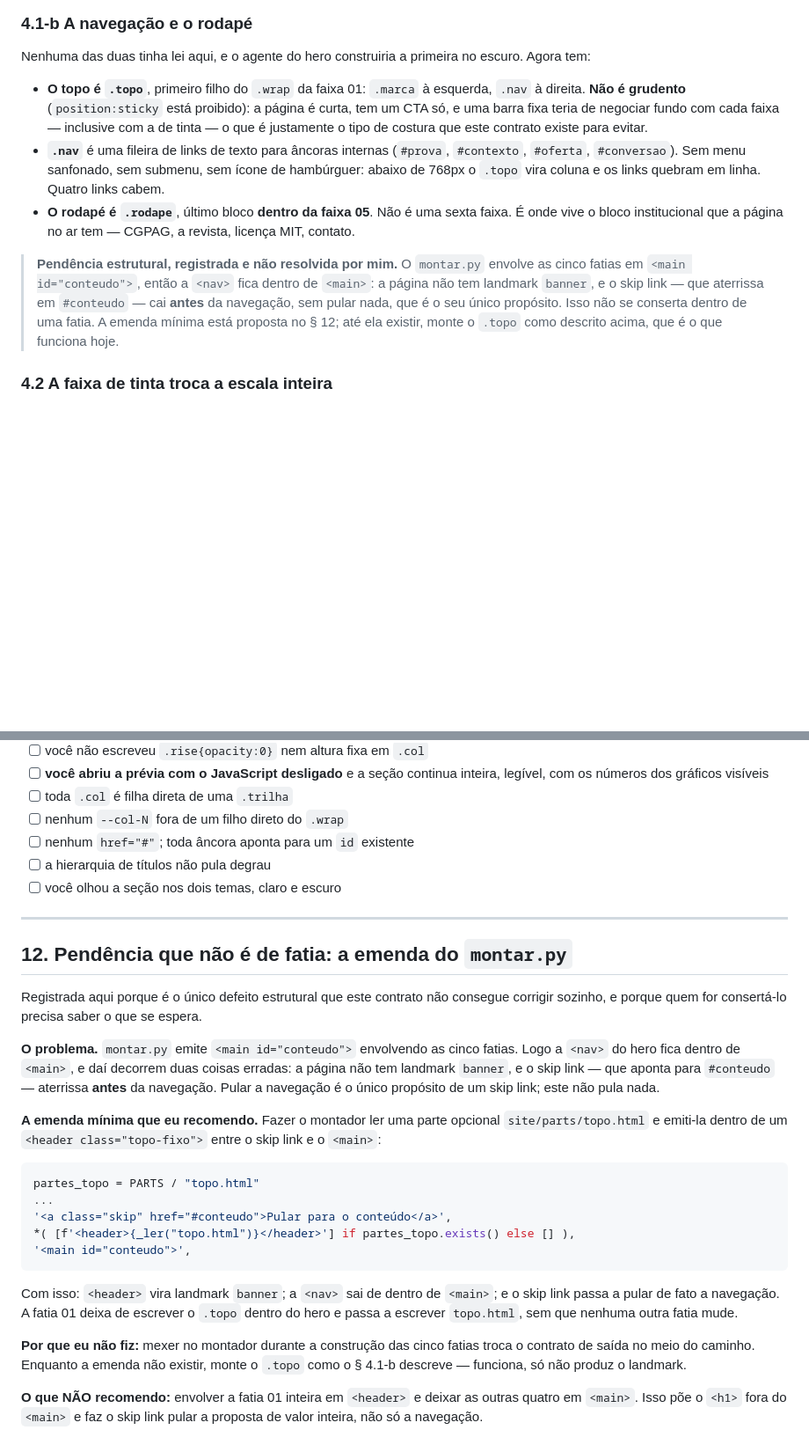
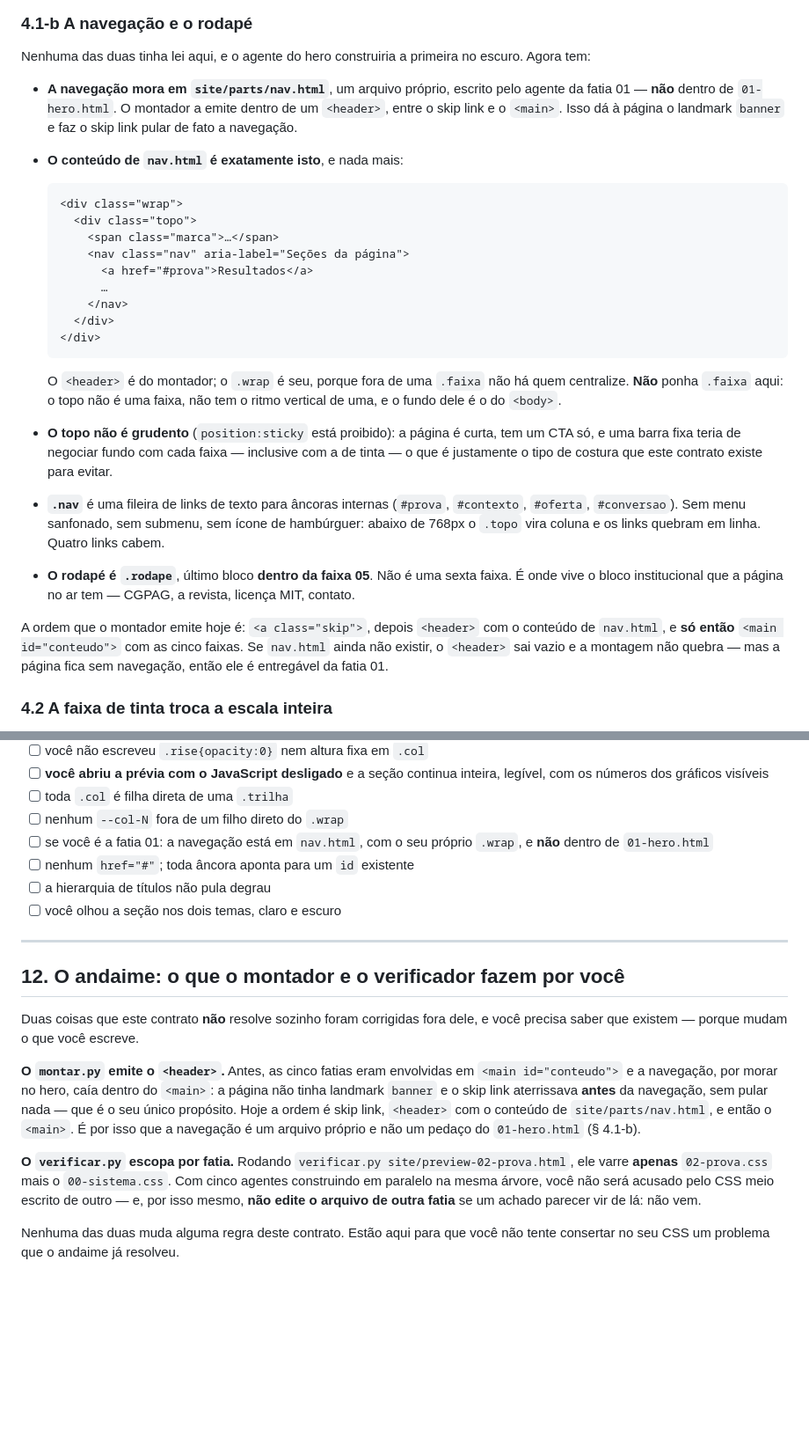
Before and after one commit to MarcoAShanon/integra-gov, a Markdown page: site/parts/contrato.md, 2 parts joined by grey strips. Shown at 88% size. GitHub-like rendering; blank space fills up the shorter version.

Commit message:
docs(site): alinha o contrato ao andaime que chegou (nav.html, escopo por fatia)
O commit d882957 implementou as duas correcoes de andaime enquanto eu
escrevia o parecer, e com uma variacao: a navegacao vai para
site/parts/nav.html (nao topo.html, como eu havia proposto) e o <header>
e emitido sempre, vazio se o arquivo ainda nao existir.

O contrato ficou descrevendo o mundo anterior — dizia que a pendencia
estava em aberto e mandava a fatia 1 montar o .topo dentro do hero, que
agora e o lugar errado. Contrato desatualizado e pior que contrato
omisso: o agente da fatia 1 seguiria a letra e produziria a navegacao
dentro do <main>, desfazendo na pratica a correcao que acabou de entrar.

- 4.1-b passa a mandar a navegacao para nav.html, com a marcacao exata e
  o aviso de que o .wrap e dela (fora de .faixa nao ha quem centralize)
  e de que .faixa NAO se usa ali.
- o 12 deixa de ser "pendencia" e vira o registro do que o montador e o
  verificador fazem por voce — inclusive que, com o escopo por fatia, um
  achado nunca vem do CSS de outro agente, entao nao se edita arquivo
  alheio.
- 1 e 11 registram que a fatia 01 entrega DOIS arquivos de marcacao.

Co-Authored-By: Claude Opus 5 <noreply@anthropic.com>

````diff
--- a/site/parts/contrato.md
+++ b/site/parts/contrato.md
@@ -135,11 +139,31 @@ intencional. No escuro o deslocamento é só de valor (ΔL\*=4,89), e por isso e
 Nenhuma das duas tinha lei aqui, e o agente do hero construiria a primeira no
 escuro. Agora tem:
 
-- **O topo é `.topo`**, primeiro filho do `.wrap` da faixa 01: `.marca` à
-  esquerda, `.nav` à direita. **Não é grudento** (`position:sticky` está
-  proibido): a página é curta, tem um CTA só, e uma barra fixa teria de negociar
-  fundo com cada faixa — inclusive com a de tinta — o que é justamente o tipo de
-  costura que este contrato existe para evitar.
+- **A navegação mora em `site/parts/nav.html`**, um arquivo próprio, escrito
+  pelo agente da fatia 01 — **não** dentro de `01-hero.html`. O montador a emite
+  dentro de um `<header>`, entre o skip link e o `<main>`. Isso dá à página o
+  landmark `banner` e faz o skip link pular de fato a navegação.
+- **O conteúdo de `nav.html` é exatamente isto**, e nada mais:
+
+  ```html
+  <div class="wrap">
+    <div class="topo">
+      <span class="marca">…</span>
+      <nav class="nav" aria-label="Seções da página">
+        <a href="#prova">Resultados</a>
+        …
+      </nav>
+    </div>
+  </div>
+  ```
+
+  O `<header>` é do montador; o `.wrap` é seu, porque fora de uma `.faixa` não
+  há quem centralize. **Não** ponha `.faixa` aqui: o topo não é uma faixa, não
+  tem o ritmo vertical de uma, e o fundo dele é o do `<body>`.
+- **O topo não é grudento** (`position:sticky` está proibido): a página é curta,
+  tem um CTA só, e uma barra fixa teria de negociar fundo com cada faixa —
+  inclusive com a de tinta — o que é justamente o tipo de costura que este
+  contrato existe para evitar.
 - **`.nav`** é uma fileira de links de texto para âncoras internas
   (`#prova`, `#contexto`, `#oferta`, `#conversao`). Sem menu sanfonado, sem
   submenu, sem ícone de hambúrguer: abaixo de 768px o `.topo` vira coluna e os
@@ -148,13 +172,11 @@ escuro. Agora tem:
   faixa. É onde vive o bloco institucional que a página no ar tem — CGPAG, a
   revista, licença MIT, contato.
 
-> **Pendência estrutural, registrada e não resolvida por mim.** O `montar.py`
-> envolve as cinco fatias em `<main id="conteudo">`, então a `<nav>` fica dentro
-> de `<main>`: a página não tem landmark `banner`, e o skip link — que aterrissa
-> em `#conteudo` — cai **antes** da navegação, sem pular nada, que é o seu único
-> propósito. Isso não se conserta dentro de uma fatia. A emenda mínima está
-> proposta no § 12; até ela existir, monte o `.topo` como descrito acima, que é
-> o que funciona hoje.
+A ordem que o montador emite hoje é: `<a class="skip">`, depois
+`<header>` com o conteúdo de `nav.html`, e **só então** `<main id="conteudo">`
+com as cinco faixas. Se `nav.html` ainda não existir, o `<header>` sai vazio e a
+montagem não quebra — mas a página fica sem navegação, então ele é entregável da
+fatia 01.
 
 ### 4.2 A faixa de tinta troca a escala inteira
 
@@ -998,45 +1020,32 @@ E confira à mão, item por item:
       inteira, legível, com os números dos gráficos visíveis
 - [ ] toda `.col` é filha direta de uma `.trilha`
 - [ ] nenhum `--col-N` fora de um filho direto do `.wrap`
+- [ ] se você é a fatia 01: a navegação está em `nav.html`, com o seu próprio
+      `.wrap`, e **não** dentro de `01-hero.html`
 - [ ] nenhum `href="#"`; toda âncora aponta para um `id` existente
 - [ ] a hierarquia de títulos não pula degrau
 - [ ] você olhou a seção nos dois temas, claro e escuro
 
 ---
 
-## 12. Pendência que não é de fatia: a emenda do `montar.py`
+## 12. O andaime: o que o montador e o verificador fazem por você
 
-Registrada aqui porque é o único defeito estrutural que este contrato não
-consegue corrigir sozinho, e porque quem for consertá-lo precisa saber o que se
-espera.
+Duas coisas que este contrato **não** resolve sozinho foram corrigidas fora dele,
+e você precisa saber que existem — porque mudam o que você escreve.
 
-**O problema.** `montar.py` emite `<main id="conteudo">` envolvendo as cinco
-fatias. Logo a `<nav>` do hero fica dentro de `<main>`, e daí decorrem duas
-coisas erradas: a página não tem landmark `banner`, e o skip link — que aponta
-para `#conteudo` — aterrissa **antes** da navegação. Pular a navegação é o único
-propósito de um skip link; este não pula nada.
+**O `montar.py` emite o `<header>`.** Antes, as cinco fatias eram envolvidas em
+`<main id="conteudo">` e a navegação, por morar no hero, caía dentro do `<main>`:
+a página não tinha landmark `banner` e o skip link aterrissava **antes** da
+navegação, sem pular nada — que é o seu único propósito. Hoje a ordem é skip
+link, `<header>` com o conteúdo de `site/parts/nav.html`, e então o `<main>`. É
+por isso que a navegação é um arquivo próprio e não um pedaço do `01-hero.html`
+(§ 4.1-b).
 
-**A emenda mínima que eu recomendo.** Fazer o montador ler uma parte opcional
-`site/parts/topo.html` e emiti-la dentro de um `<header class="topo-fixo">`
-entre o skip link e o `<main>`:
+**O `verificar.py` escopa por fatia.** Rodando `verificar.py
+site/preview-02-prova.html`, ele varre **apenas** `02-prova.css` mais o
+`00-sistema.css`. Com cinco agentes construindo em paralelo na mesma árvore,
+você não será acusado pelo CSS meio escrito de outro — e, por isso mesmo,
+**não edite o arquivo de outra fatia** se um achado parecer vir de lá: não vem.
 
-```python
-partes_topo = PARTS / "topo.html"
-...
-'<a class="skip" href="#conteudo">Pular para o conteúdo</a>',
-*( [f'<header>{_ler("topo.html")}</header>'] if partes_topo.exists() else [] ),
-'<main id="conteudo">',
-```
-
-Com isso: `<header>` vira landmark `banner`; a `<nav>` sai de dentro de
-`<main>`; e o skip link passa a pular de fato a navegação. A fatia 01 deixa de
-escrever o `.topo` dentro do hero e passa a escrever `topo.html`, sem que
-nenhuma outra fatia mude.
-
-**Por que eu não fiz:** mexer no montador durante a construção das cinco fatias
-troca o contrato de saída no meio do caminho. Enquanto a emenda não existir,
-monte o `.topo` como o § 4.1-b descreve — funciona, só não produz o landmark.
-
-**O que NÃO recomendo:** envolver a fatia 01 inteira em `<header>` e deixar as
-outras quatro em `<main>`. Isso põe o `<h1>` fora do `<main>` e faz o skip link
-pular a proposta de valor inteira, não só a navegação.
+Nenhuma das duas muda alguma regra deste contrato. Estão aqui para que você não
+tente consertar no seu CSS um problema que o andaime já resolveu.
````
Also changed, not shown: other parts of site/parts/contrato.md (+7 -3 lines).
